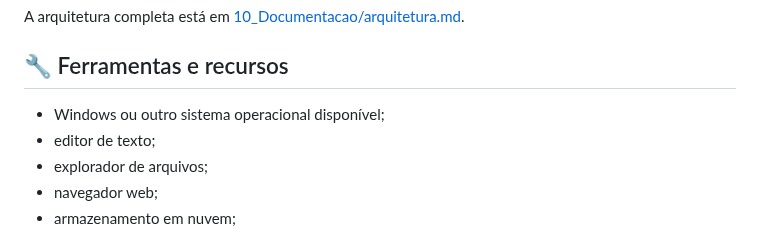
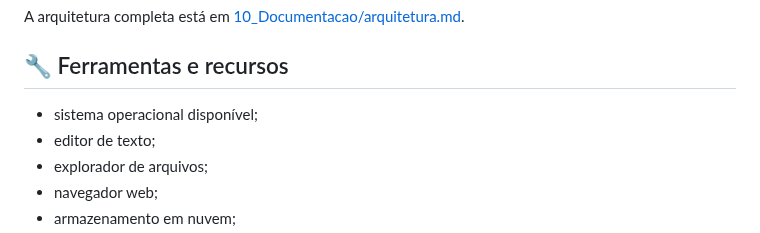
Before and after one commit to sayjinblackbelt/Informatica_Educacional_MeuJogo, a Markdown page: README.md, the part around the change. Drawn GitHub-style.

Commit message:
Remove platform-specific dependency from README

```diff
--- a/README.md
+++ b/README.md
@@ -109,7 +109,7 @@ A arquitetura completa está em [10_Documentacao/arquitetura.md](10_Documentacao
 
 ## 🔧 Ferramentas e recursos
 
-- Windows ou outro sistema operacional disponível;
+- sistema operacional disponível;
 - editor de texto;
 - explorador de arquivos;
 - navegador web;
```
